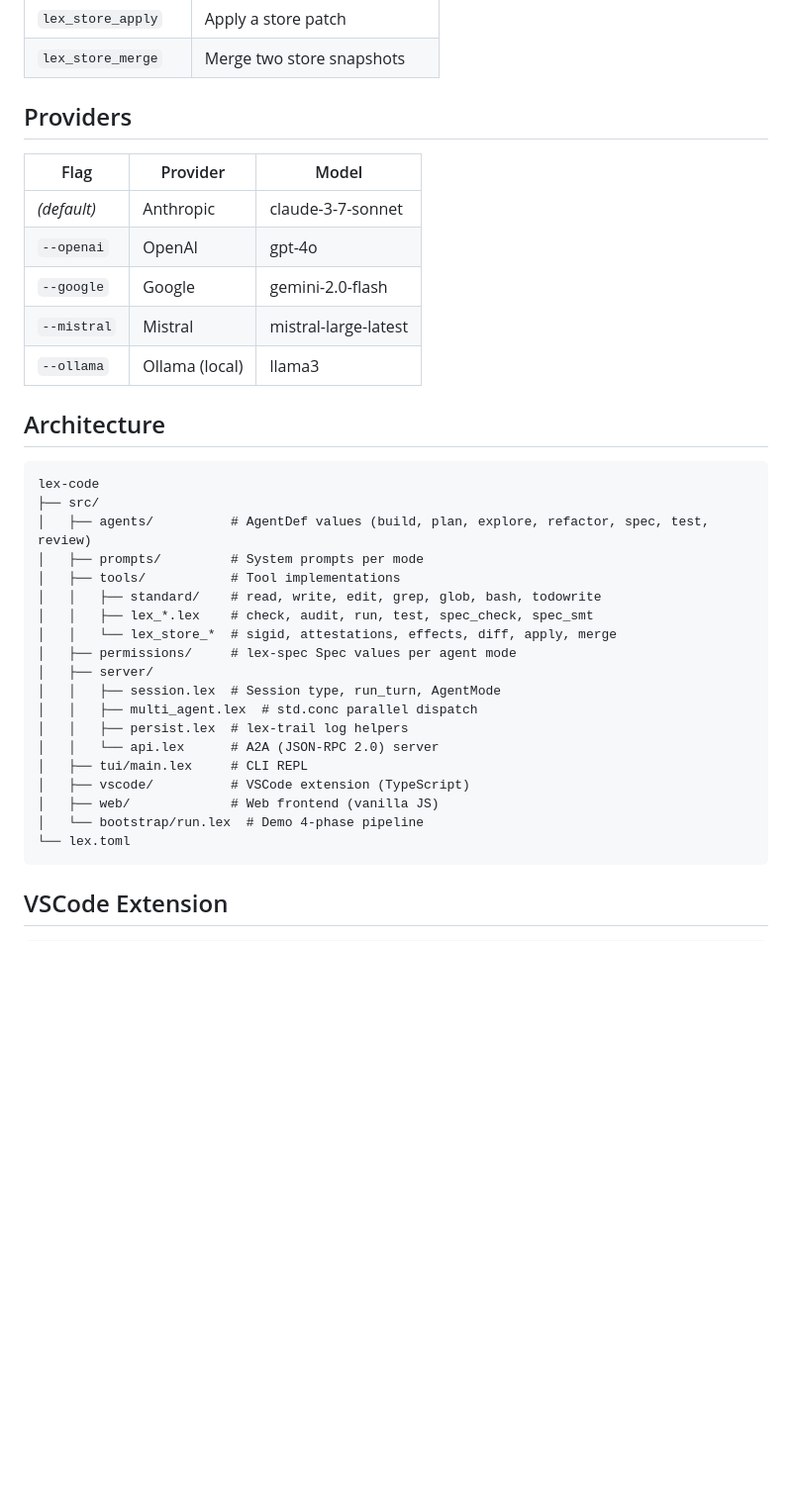
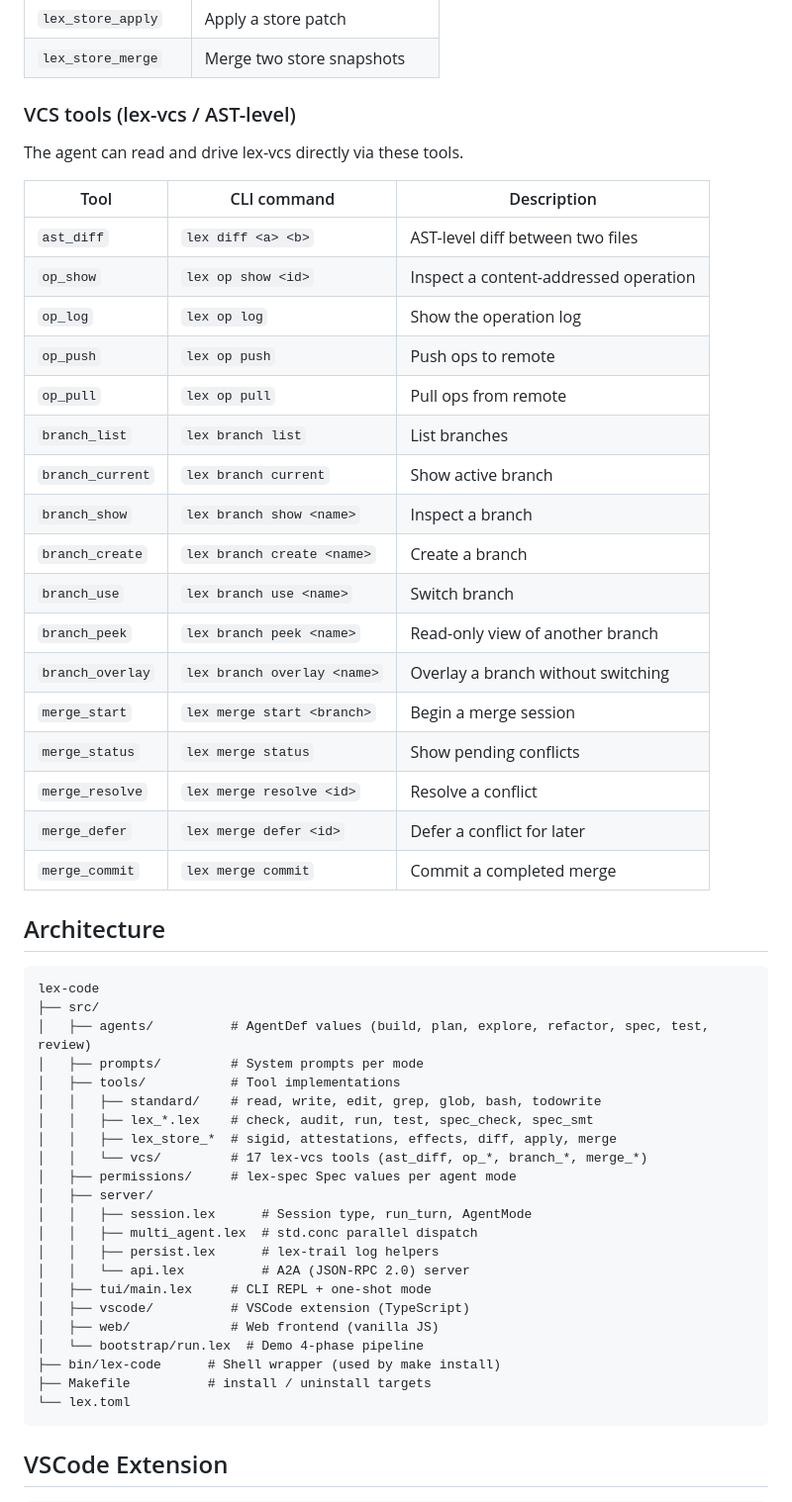
Before and after one commit to alpibrusl/lex-code, a Markdown page: README.md, the part around one of its changes. Shown at 99% size. Rendered like a GitHub page; blank space fills up the shorter version.

Commit message:
update README: vllm, ollama, vcs tools, CLI one-shot mode, install section

````diff
--- a/README.md
+++ b/README.md
@@ -78,15 +139,29 @@ lex run src/server/api.lex
 | `lex_store_apply` | Apply a store patch |
 | `lex_store_merge` | Merge two store snapshots |
 
-## Providers
+### VCS tools (lex-vcs / AST-level)
 
-| Flag | Provider | Model |
-|------|----------|-------|
-| *(default)* | Anthropic | claude-3-7-sonnet |
-| `--openai` | OpenAI | gpt-4o |
-| `--google` | Google | gemini-2.0-flash |
-| `--mistral` | Mistral | mistral-large-latest |
-| `--ollama` | Ollama (local) | llama3 |
+The agent can read and drive lex-vcs directly via these tools.
+
+| Tool | CLI command | Description |
+|------|-------------|-------------|
+| `ast_diff` | `lex diff <a> <b>` | AST-level diff between two files |
+| `op_show` | `lex op show <id>` | Inspect a content-addressed operation |
+| `op_log` | `lex op log` | Show the operation log |
+| `op_push` | `lex op push` | Push ops to remote |
+| `op_pull` | `lex op pull` | Pull ops from remote |
+| `branch_list` | `lex branch list` | List branches |
+| `branch_current` | `lex branch current` | Show active branch |
+| `branch_show` | `lex branch show <name>` | Inspect a branch |
+| `branch_create` | `lex branch create <name>` | Create a branch |
+| `branch_use` | `lex branch use <name>` | Switch branch |
+| `branch_peek` | `lex branch peek <name>` | Read-only view of another branch |
+| `branch_overlay` | `lex branch overlay <name>` | Overlay a branch without switching |
+| `merge_start` | `lex merge start <branch>` | Begin a merge session |
+| `merge_status` | `lex merge status` | Show pending conflicts |
+| `merge_resolve` | `lex merge resolve <id>` | Resolve a conflict |
+| `merge_defer` | `lex merge defer <id>` | Defer a conflict for later |
+| `merge_commit` | `lex merge commit` | Commit a completed merge |
 
 ## Architecture
 
@@ -98,17 +173,20 @@ lex-code
 │   ├── tools/           # Tool implementations
 │   │   ├── standard/    # read, write, edit, grep, glob, bash, todowrite
 │   │   ├── lex_*.lex    # check, audit, run, test, spec_check, spec_smt
-│   │   └── lex_store_*  # sigid, attestations, effects, diff, apply, merge
+│   │   ├── lex_store_*  # sigid, attestations, effects, diff, apply, merge
+│   │   └── vcs/         # 17 lex-vcs tools (ast_diff, op_*, branch_*, merge_*)
 │   ├── permissions/     # lex-spec Spec values per agent mode
 │   ├── server/
-│   │   ├── session.lex  # Session type, run_turn, AgentMode
+│   │   ├── session.lex      # Session type, run_turn, AgentMode
 │   │   ├── multi_agent.lex  # std.conc parallel dispatch
-│   │   ├── persist.lex  # lex-trail log helpers
-│   │   └── api.lex      # A2A (JSON-RPC 2.0) server
-│   ├── tui/main.lex     # CLI REPL
+│   │   ├── persist.lex      # lex-trail log helpers
+│   │   └── api.lex          # A2A (JSON-RPC 2.0) server
+│   ├── tui/main.lex     # CLI REPL + one-shot mode
 │   ├── vscode/          # VSCode extension (TypeScript)
 │   ├── web/             # Web frontend (vanilla JS)
 │   └── bootstrap/run.lex  # Demo 4-phase pipeline
+├── bin/lex-code      # Shell wrapper (used by make install)
+├── Makefile          # install / uninstall targets
 └── lex.toml
 ```
 
````
Also changed, not shown: other parts of README.md (+64 -2 lines).
